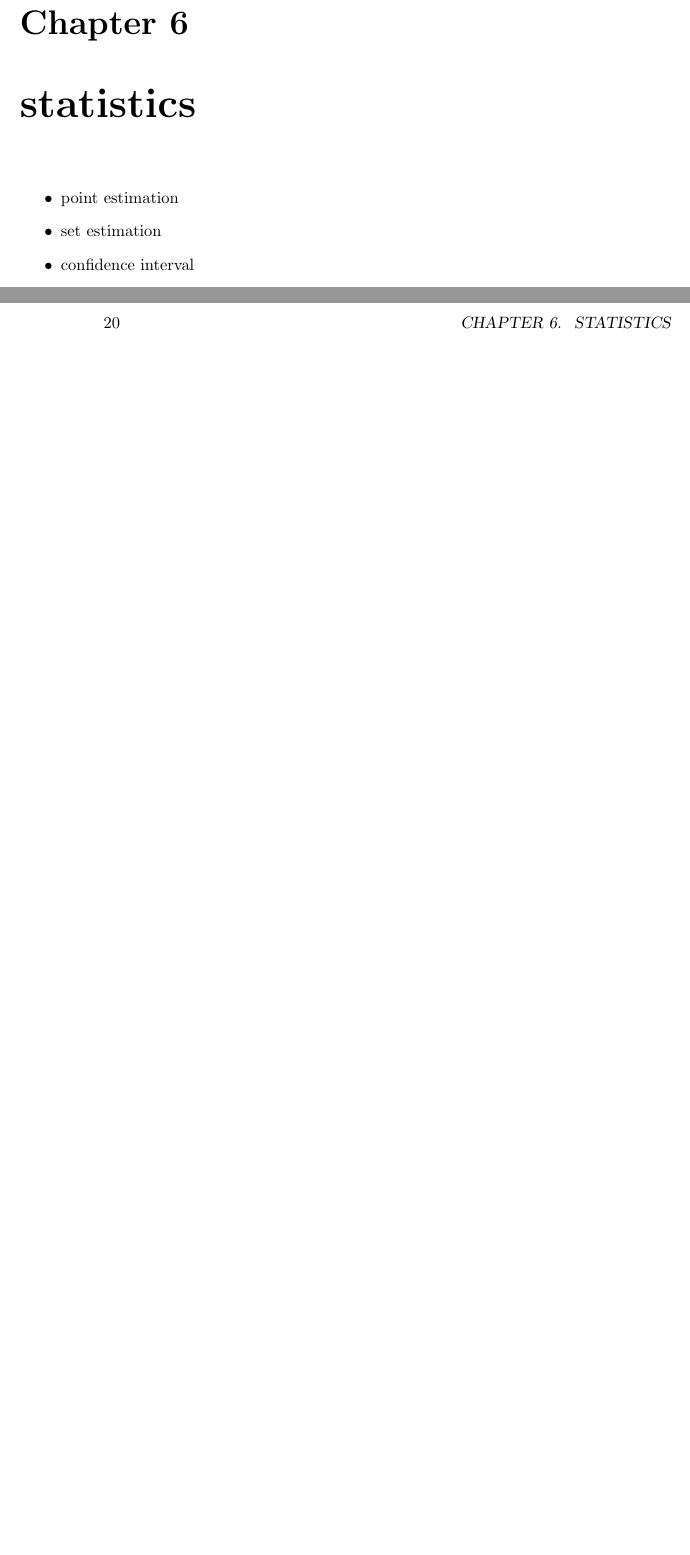
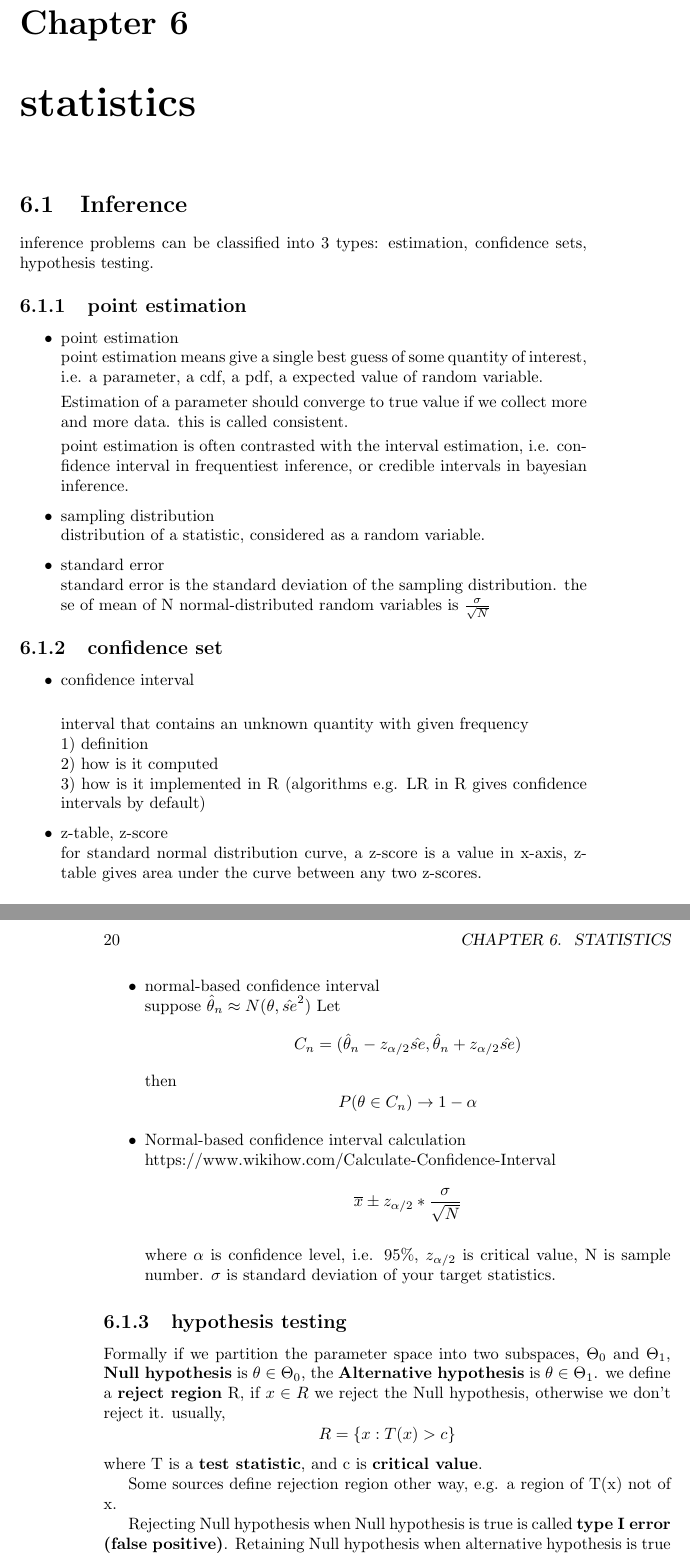
Before and after one commit to naurril/naurril.github.com, a LaTeX thesis (posts/notes.tex): two parts of pages 19 and 20 of 48 before the commit and two parts of pages 19 and 20 of 50 after it, joined at a grey line, cut so that both start at the same text, the shorter picture padded with empty space. Compiled offline with pdfLaTeX; the source files are stored in an older character set and shown here as Unicode.

Commit message:
'rpn,notes'

```diff
--- a/posts/notes.tex
+++ b/posts/notes.tex
@@ -467,5 +467,64 @@ just give a big stop lenght, and shrink it slowly. then we can avoid problem of
 
 \chapter{statistics}
 
-\begin{itemize}
-	\item point estimation
+\section{Inference}
+inference problems can be classified into 3 types: estimation, confidence sets, hypothesis testing.
+\subsection{point estimation}
+\begin{itemize}
+\item point estimation\\
+point estimation means give a single best guess of some quantity of interest, i.e. a parameter, a cdf, a pdf, a expected value of random variable.
+
+
+Estimation of a parameter should converge to true value if we collect more and more data. this is called consistent.
+
+
+point estimation is often contrasted with the interval estimation, i.e. confidence interval in frequentiest inference, or credible intervals in bayesian inference.
+
+\item sampling distribution\\
+distribution of a statistic, considered as a random variable.
+
+\item standard error\\
+standard error is the standard deviation of the sampling distribution. the se of mean of N normal-distributed random variables is $\sigma \over \sqrt{N}$
+
+
+\end{itemize}
+
+
+\subsection{confidence set}
+
+\begin{itemize}
+
+
+\item confidence interval\\
+
+interval that contains an unknown quantity with given frequency	\\
+1) definition\\
+2) how is it computed\\
+3) how is it implemented in R (algorithms e.g. LR in R gives confidence intervals by default)
+
+
+\item {z-table, z-score}\\
+for standard normal distribution curve, a z-score is a value in x-axis, z-table gives area under the curve between any two z-scores.
+
+
+\item {normal-based confidence interval}\\
+suppose $\hat{\theta}_n \approx N(\theta, \hat{se}^2) $
+Let $$C_n = (\hat{\theta}_n - z_{\alpha / 2} \hat{se},  \hat{\theta}_n + z_{\alpha / 2} \hat{se})$$
+then $$P(\theta \in C_n) \rightarrow 1-\alpha$$
+
+
+\item {Normal-based confidence interval calculation}\\
+https://www.wikihow.com/Calculate-Confidence-Interval
+$$ \overline{x} \pm z_{\alpha / 2} * {\sigma \over \sqrt{N}}$$
+
+where $\alpha$ is confidence level, i.e. $95\%$, $z_{\alpha / 2}$ is critical value, N is sample number. $\sigma$ is standard deviation of your target statistics.
+
+\end{itemize}
+\subsection{hypothesis testing}
+
+Formally if we partition the parameter space into two subspaces, $\Theta_0$ and $\Theta_1$, \textbf{Null hypothesis} is $\theta \in \Theta_0$, the \textbf{Alternative hypothesis} is $\theta \in \Theta_1$. we define a \textbf{reject region} R, if $x \in R$ we reject the Null hypothesis, otherwise we don't reject it. usually, $$R = \{x : T(x) > c\} $$ where T is a \textbf{test statistic}, and c is \textbf{critical value}.
+
+Some sources define rejection region other way, e.g. a region of T(x) not of x.
+
+
+Rejecting Null hypothesis when Null hypothesis is true is called \textbf{type I error (false positive)}. Retaining Null hypothesis when alternative hypothesis is true is called \textbf{type II error (false negative)}.
@@ -472,5 +552,5 @@ just give a big stop lenght, and shrink it slowly. then we can avoid problem of
 	\item set estimation
-	\item confidence interval
+
 	\item confidence set
 	\item sufficient statistics
 
```
Also changed, not shown: assets/FPN.png (added), assets/cls_bboxreg.png (added), assets/mask-rcnn-arch.png (added), assets/mask.png (added), assets/rpn network.png (added), assets/rpn-io.png (added), assets/rpn-proposal.png (added), posts/notes.tex (22 more changed lines).
